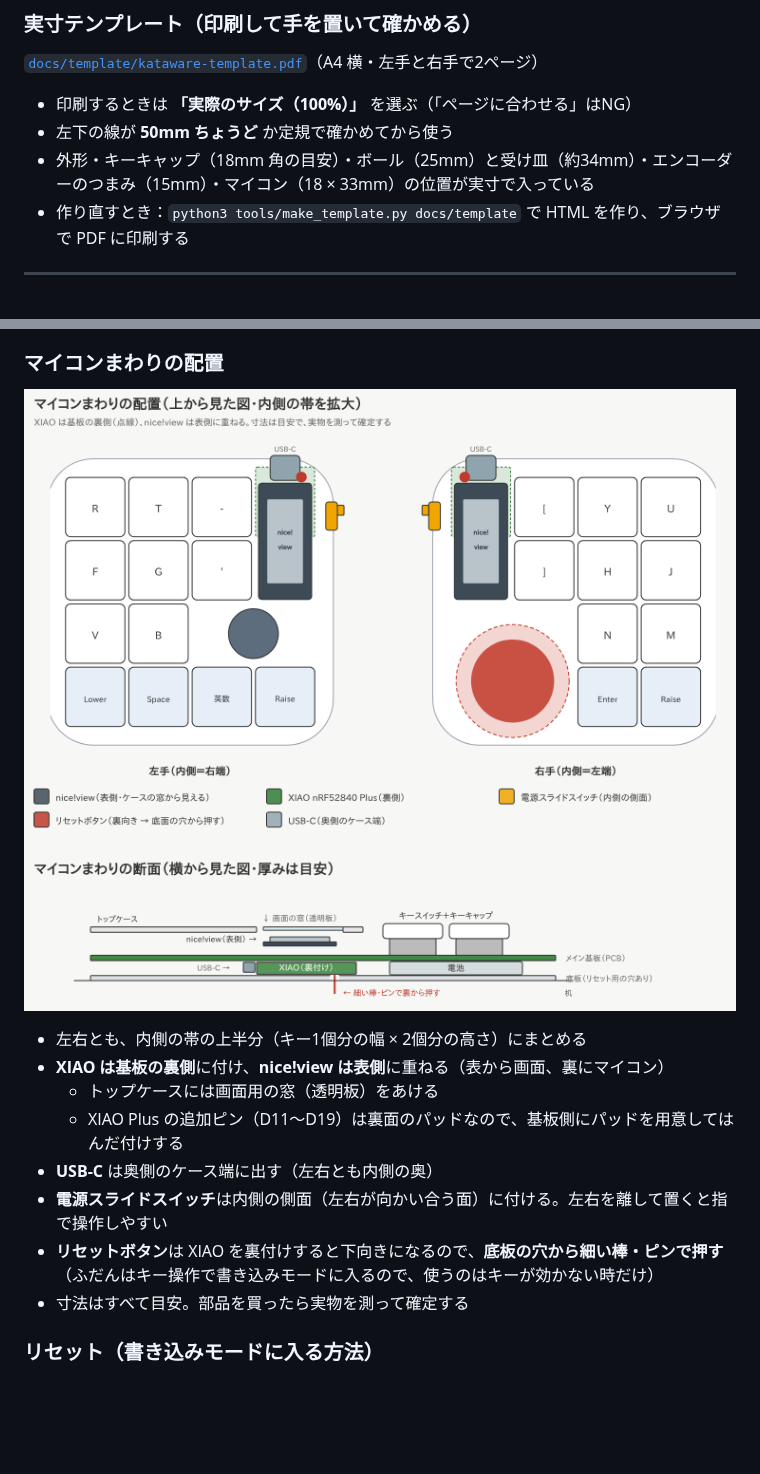
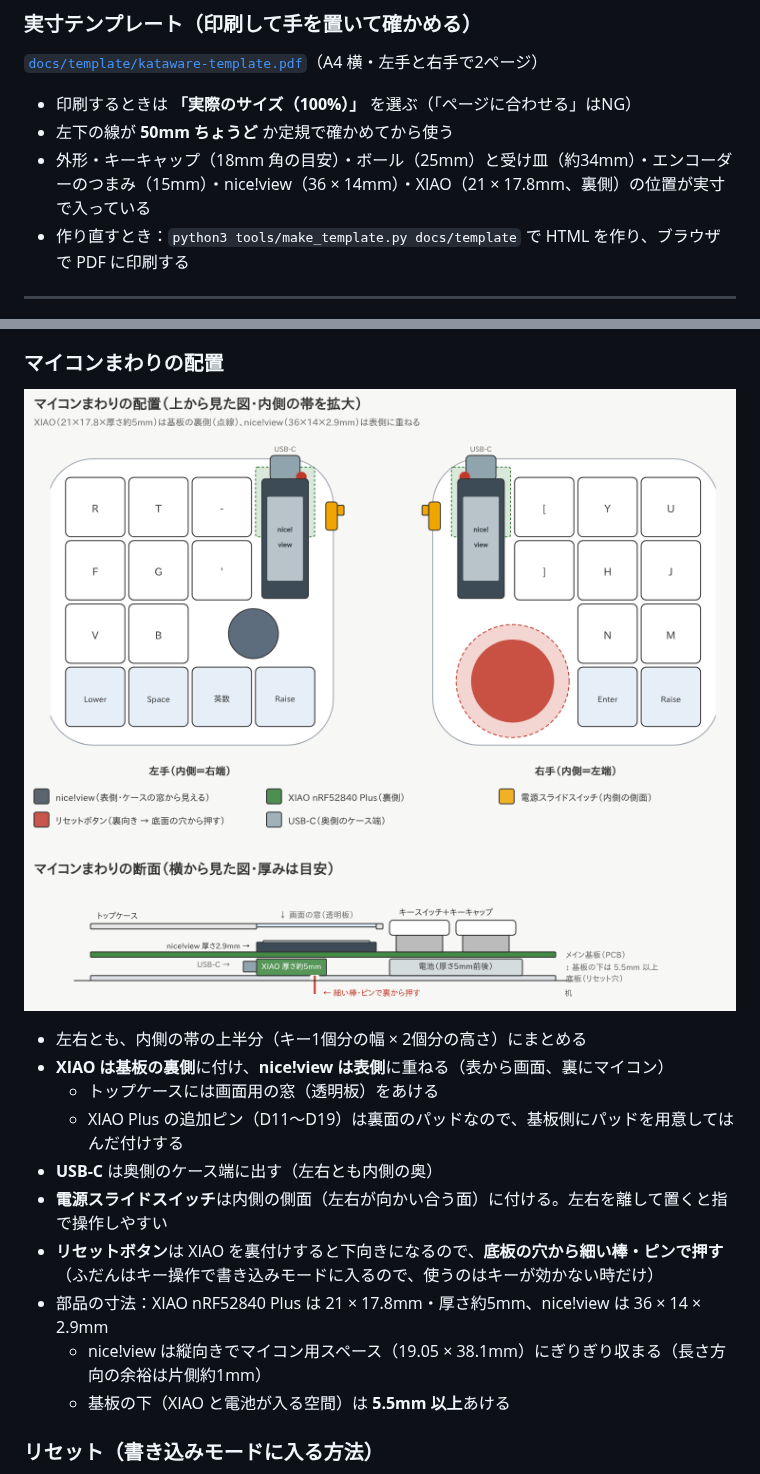
Before and after one commit to kyonccc/zisaku, a Markdown page: README.md, 2 parts joined by grey strips. Drawn GitHub-style; pictures changed too: docs/images/controller-section.png, docs/images/controller-top.png; blank space fills up the shorter version.

```diff
--- a/README.md
+++ b/README.md
@@ -108,7 +108,7 @@
 
 - 印刷するときは **「実際のサイズ（100%）」** を選ぶ（「ページに合わせる」はNG）
 - 左下の線が **50mm ちょうど** か定規で確かめてから使う
-- 外形・キーキャップ（18mm 角の目安）・ボール（25mm）と受け皿（約34mm）・エンコーダーのつまみ（15mm）・マイコン（18 × 33mm）の位置が実寸で入っている
+- 外形・キーキャップ（18mm 角の目安）・ボール（25mm）と受け皿（約34mm）・エンコーダーのつまみ（15mm）・nice!view（36 × 14mm）・XIAO（21 × 17.8mm、裏側）の位置が実寸で入っている
 - 作り直すとき：`python3 tools/make_template.py docs/template` で HTML を作り、ブラウザで PDF に印刷する
 
 ---
@@ -209,7 +209,9 @@
 - **電源スライドスイッチ**は内側の側面（左右が向かい合う面）に付ける。左右を離して置くと指で操作しやすい
 - **リセットボタン**は XIAO を裏付けすると下向きになるので、**底板の穴から細い棒・ピンで押す**
   （ふだんはキー操作で書き込みモードに入るので、使うのはキーが効かない時だけ）
-- 寸法はすべて目安。部品を買ったら実物を測って確定する
+- 部品の寸法：XIAO nRF52840 Plus は 21 × 17.8mm・厚さ約5mm、nice!view は 36 × 14 × 2.9mm
+  - nice!view は縦向きでマイコン用スペース（19.05 × 38.1mm）にぎりぎり収まる（長さ方向の余裕は片側約1mm）
+  - 基板の下（XIAO と電池が入る空間）は **5.5mm 以上**あける
 
 ### リセット（書き込みモードに入る方法）
 
```
Also changed, not shown: 6 other files.
